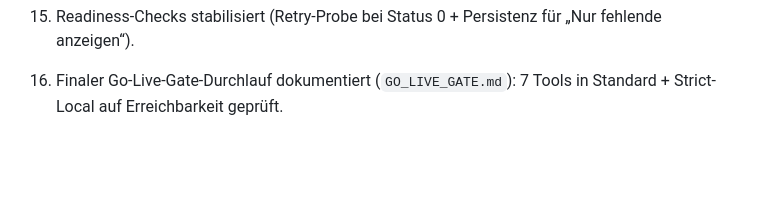
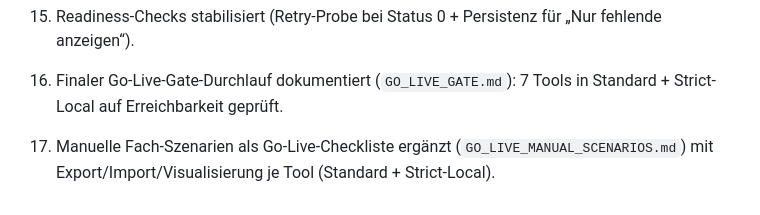
Before and after one commit to paraxs/Toolsammlung, a Markdown page: BUG_AUDIT.md, the part around the change. Rendered like a GitHub page; blank space fills up the shorter version.

Commit message:
docs: add manual go-live scenario checklist and checkpoint

```diff
--- a/BUG_AUDIT.md
+++ b/BUG_AUDIT.md
@@ -56,3 +56,5 @@ Stabilität erhöhen und UI vereinheitlichen, ohne funktionierende Berechnungslo
 16. Readiness-Checks stabilisiert (Retry-Probe bei Status 0 + Persistenz für „Nur fehlende anzeigen“).
 
 17. Finaler Go-Live-Gate-Durchlauf dokumentiert (`GO_LIVE_GATE.md`): 7 Tools in Standard + Strict-Local auf Erreichbarkeit geprüft.
+
+18. Manuelle Fach-Szenarien als Go-Live-Checkliste ergänzt (`GO_LIVE_MANUAL_SCENARIOS.md`) mit Export/Import/Visualisierung je Tool (Standard + Strict-Local).
```
Also changed, not shown: GO_LIVE_MANUAL_SCENARIOS.md (added, +37 -0 lines), 1 other file.
